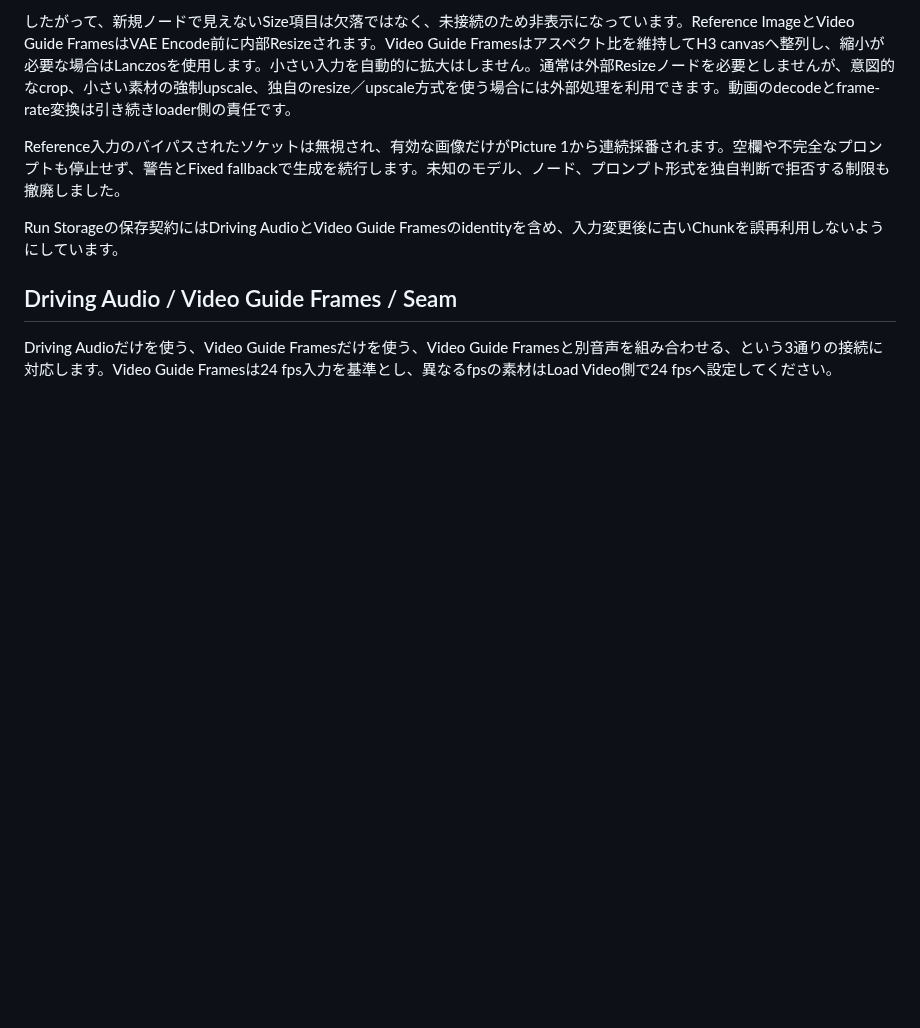
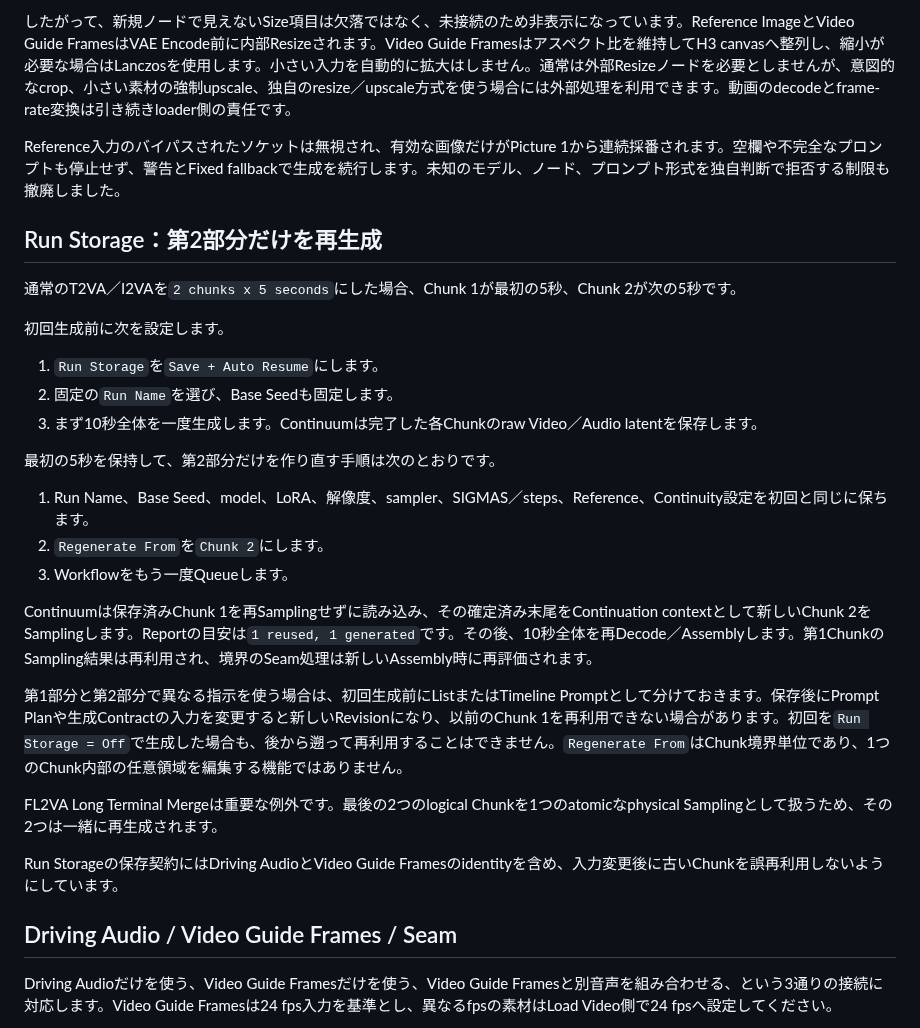
Before and after one commit to ukr8b3g-cmyk/ComfyUI-H3-Continuum, a Markdown page: README_JA.md, the part around one of its changes. Drawn GitHub-style; blank space fills up the shorter version.

```diff
--- a/README_JA.md
+++ b/README_JA.md
@@ -209,6 +213,28 @@ V3.5のCompact UIでは、対応する入力を接続した時だけSize項目
 したがって、新規ノードで見えないSize項目は欠落ではなく、未接続のため非表示になっています。Reference ImageとVideo Guide FramesはVAE Encode前に内部Resizeされます。Video Guide Framesはアスペクト比を維持してH3 canvasへ整列し、縮小が必要な場合はLanczosを使用します。小さい入力を自動的に拡大はしません。通常は外部Resizeノードを必要としませんが、意図的なcrop、小さい素材の強制upscale、独自のresize／upscale方式を使う場合には外部処理を利用できます。動画のdecodeとframe-rate変換は引き続きloader側の責任です。
 
 Reference入力のバイパスされたソケットは無視され、有効な画像だけがPicture 1から連続採番されます。空欄や不完全なプロンプトも停止せず、警告とFixed fallbackで生成を続行します。未知のモデル、ノード、プロンプト形式を独自判断で拒否する制限も撤廃しました。
+
+## Run Storage：第2部分だけを再生成
+
+通常のT2VA／I2VAを`2 chunks x 5 seconds`にした場合、Chunk 1が最初の5秒、Chunk 2が次の5秒です。
+
+初回生成前に次を設定します。
+
+1. `Run Storage`を`Save + Auto Resume`にします。
+2. 固定の`Run Name`を選び、Base Seedも固定します。
+3. まず10秒全体を一度生成します。Continuumは完了した各Chunkのraw Video／Audio latentを保存します。
+
+最初の5秒を保持して、第2部分だけを作り直す手順は次のとおりです。
+
+1. Run Name、Base Seed、model、LoRA、解像度、sampler、SIGMAS／steps、Reference、Continuity設定を初回と同じに保ちます。
+2. `Regenerate From`を`Chunk 2`にします。
+3. Workflowをもう一度Queueします。
+
+Continuumは保存済みChunk 1を再Samplingせずに読み込み、その確定済み末尾をContinuation contextとして新しいChunk 2をSamplingします。Reportの目安は`1 reused, 1 generated`です。その後、10秒全体を再Decode／Assemblyします。第1ChunkのSampling結果は再利用され、境界のSeam処理は新しいAssembly時に再評価されます。
+
+第1部分と第2部分で異なる指示を使う場合は、初回生成前にListまたはTimeline Promptとして分けておきます。保存後にPrompt Planや生成Contractの入力を変更すると新しいRevisionになり、以前のChunk 1を再利用できない場合があります。初回を`Run Storage = Off`で生成した場合も、後から遡って再利用することはできません。`Regenerate From`はChunk境界単位であり、1つのChunk内部の任意領域を編集する機能ではありません。
+
+FL2VA Long Terminal Mergeは重要な例外です。最後の2つのlogical Chunkを1つのatomicなphysical Samplingとして扱うため、その2つは一緒に再生成されます。
 
 Run Storageの保存契約にはDriving AudioとVideo Guide Framesのidentityを含め、入力変更後に古いChunkを誤再利用しないようにしています。
 
```
Also changed, not shown: other parts of README_JA.md (+5 -1 lines), README.md (+26 -2 lines), WORKLOG.md (+13 -0 lines), docs/images/v35-assemble-seam-node.png (added), docs/images/v36-sampler-node.png (added), 1 other file.
